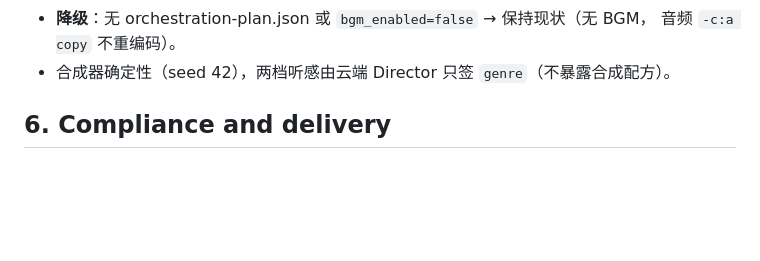
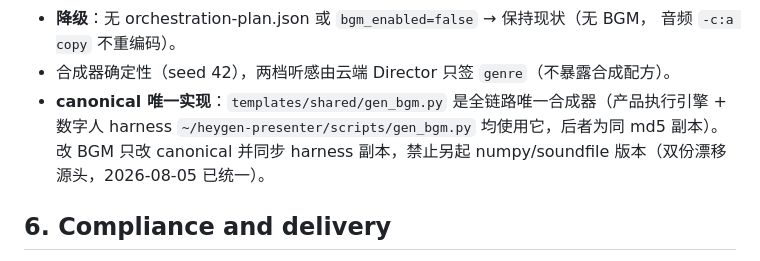
Before and after one commit to jiyangnan/AgentMesh-Lecturecast, a Markdown page: docs/LOCAL-WORKFLOW.md, the part around the change. Drawn GitHub-style; blank space fills up the shorter version.

Commit message:
docs: record canonical gen_bgm.py uniqueness to prevent dual-source drift

```diff
--- a/docs/LOCAL-WORKFLOW.md
+++ b/docs/LOCAL-WORKFLOW.md
@@ -128,6 +128,7 @@ stops and asks for a corrected Manifest.
 - **降级**：无 orchestration-plan.json 或 `bgm_enabled=false` → 保持现状（无 BGM，
   音频 `-c:a copy` 不重编码）。
 - 合成器确定性（seed 42），两档听感由云端 Director 只签 `genre`（不暴露合成配方）。
+- **canonical 唯一实现**：`templates/shared/gen_bgm.py` 是全链路唯一合成器（产品执行引擎 + 数字人 harness `~/heygen-presenter/scripts/gen_bgm.py` 均使用它，后者为同 md5 副本）。改 BGM 只改 canonical 并同步 harness 副本，禁止另起 numpy/soundfile 版本（双份漂移源头，2026-08-05 已统一）。
 
 ## 6. Compliance and delivery
 
```
